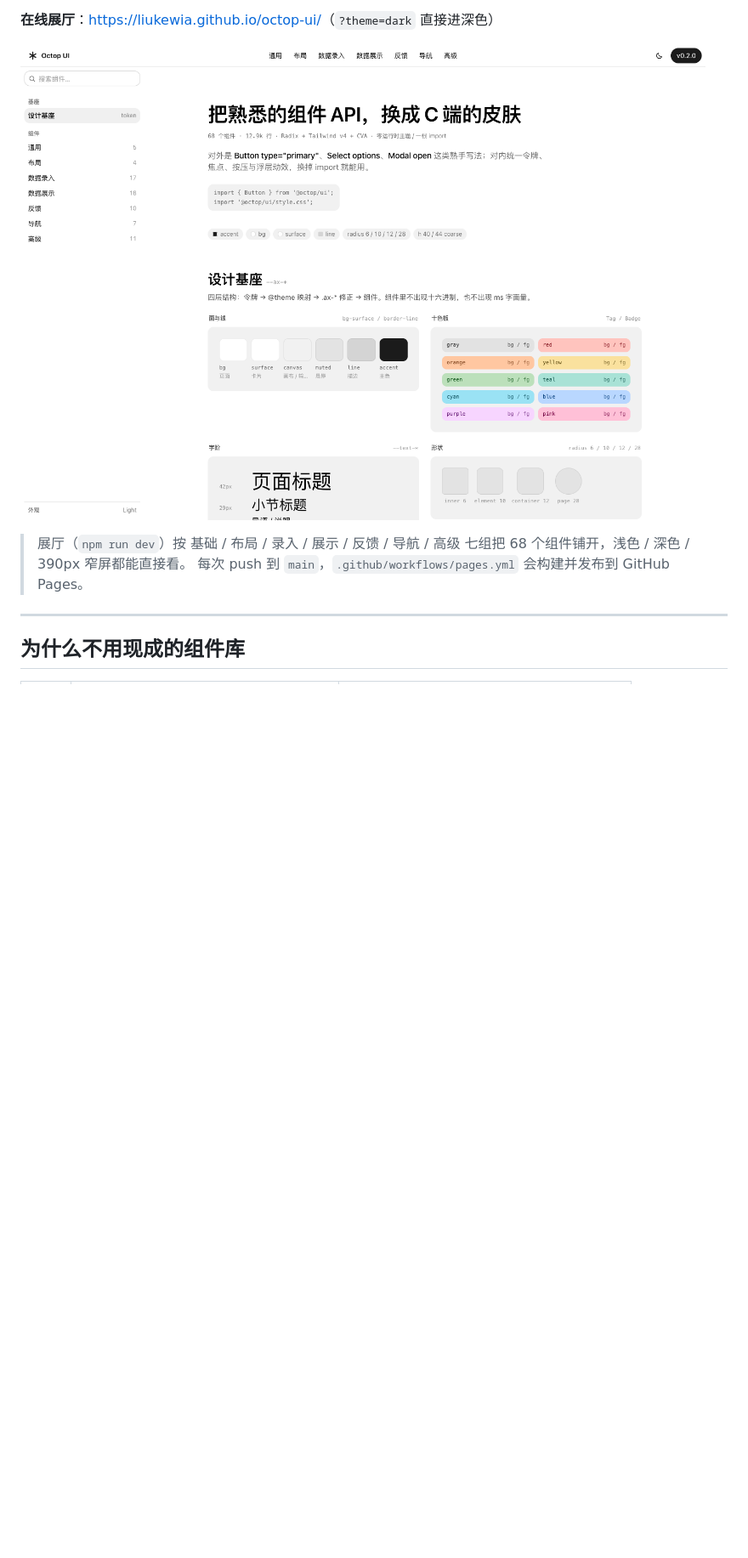
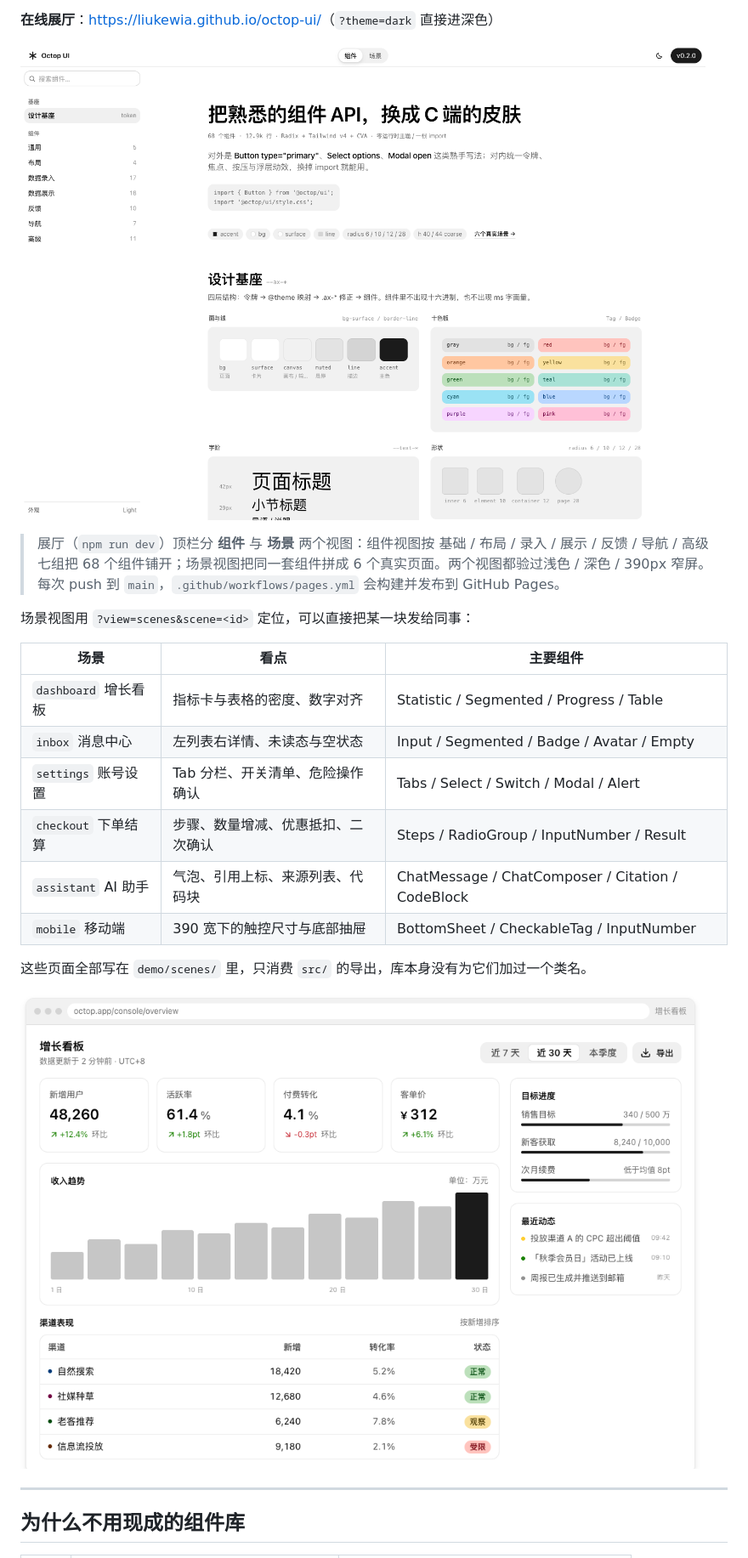
Before and after one commit to liukewia/octop-ui, a Markdown page: README.md, the part around the change. Shown at 85% size. Rendered like a GitHub page; pictures changed too: docs/demo-light.png, docs/demo-scenes.png (added); blank space fills up the shorter version.

```diff
--- a/README.md
+++ b/README.md
@@ -22,8 +22,23 @@ import '@octop/ui/style.css';
 
 ![展厅首屏](docs/demo-light.png)
 
-> 展厅（`npm run dev`）按 基础 / 布局 / 录入 / 展示 / 反馈 / 导航 / 高级 七组把 68 个组件铺开，浅色 / 深色 / 390px 窄屏都能直接看。
+> 展厅（`npm run dev`）顶栏分 **组件** 与 **场景** 两个视图：组件视图按 基础 / 布局 / 录入 / 展示 / 反馈 / 导航 / 高级 七组把 68 个组件铺开；场景视图把同一套组件拼成 6 个真实页面。两个视图都验过浅色 / 深色 / 390px 窄屏。
 > 每次 push 到 `main`，`.github/workflows/pages.yml` 会构建并发布到 GitHub Pages。
+
+场景视图用 `?view=scenes&scene=<id>` 定位，可以直接把某一块发给同事：
+
+| 场景 | 看点 | 主要组件 |
+| --- | --- | --- |
+| `dashboard` 增长看板 | 指标卡与表格的密度、数字对齐 | Statistic / Segmented / Progress / Table |
+| `inbox` 消息中心 | 左列表右详情、未读态与空状态 | Input / Segmented / Badge / Avatar / Empty |
+| `settings` 账号设置 | Tab 分栏、开关清单、危险操作确认 | Tabs / Select / Switch / Modal / Alert |
+| `checkout` 下单结算 | 步骤、数量增减、优惠抵扣、二次确认 | Steps / RadioGroup / InputNumber / Result |
+| `assistant` AI 助手 | 气泡、引用上标、来源列表、代码块 | ChatMessage / ChatComposer / Citation / CodeBlock |
+| `mobile` 移动端 | 390 宽下的触控尺寸与底部抽屉 | BottomSheet / CheckableTag / InputNumber |
+
+这些页面全部写在 `demo/scenes/` 里，只消费 `src/` 的导出，库本身没有为它们加过一个类名。
+
+![场景示例](docs/demo-scenes.png)
 
 ---
 
```
Also changed, not shown: 9 other files.
